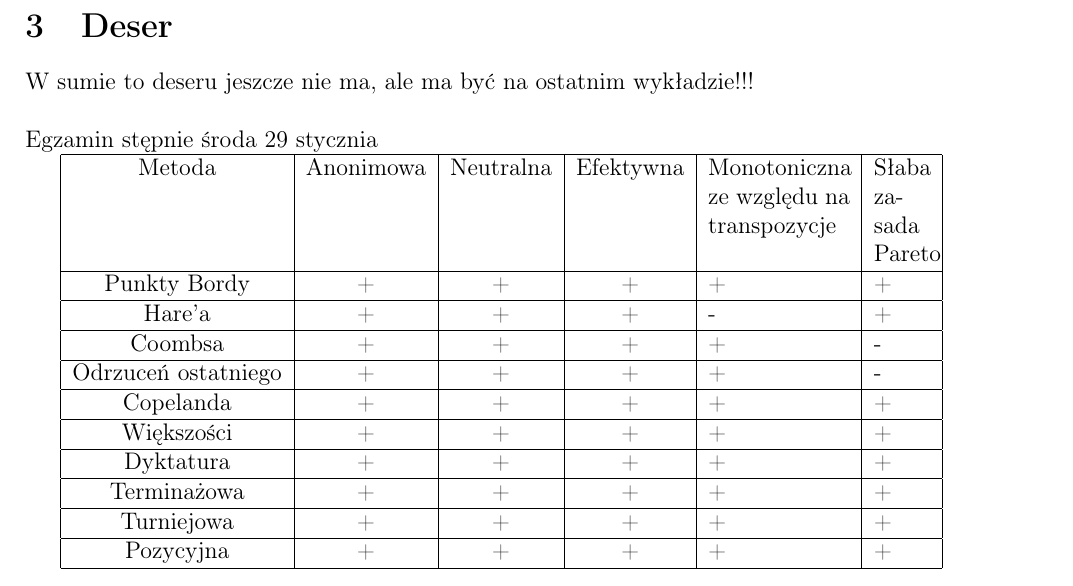
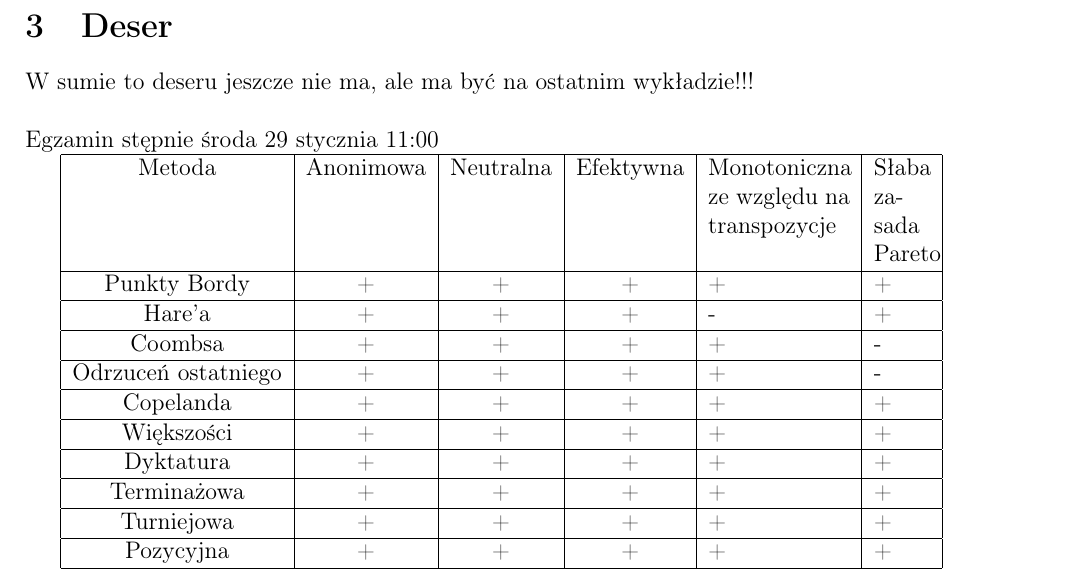
Before and after one commit to TabakaSIM/Matematyczne-aspekty-wybor-w, a LaTeX document (wyklad.tex): part of page 19 of 19, cut so that both start at the same text. Compiled offline with pdfLaTeX.

Commit message:
Godz 11:00

```diff
--- a/wyklad.tex
+++ b/wyklad.tex
@@ -1087,7 +1087,7 @@ jeśli $\exists{k_1,k_2\in K}: W_1=\{w_{1},w_{2},\dots,w_{i}\}$ głosowali na $k
 	\newpage
 	\section{Deser}
 	W sumie to deseru jeszcze nie ma, ale ma być na ostatnim wykładzie!!! \\\\
-	Egzamin stępnie środa 29 stycznia
+	Egzamin stępnie środa 29 stycznia 11:00
 
 	\begin{tabular}{|c|c|c|c|p{2.5cm}|p{1cm}|}\hline
 		Metoda & Anonimowa & Neutralna & Efektywna & Monotoniczna ze względu na transpozycje&Słaba zasada Pareto\\\hline
```
Also changed, not shown: wyklad.pdf.
